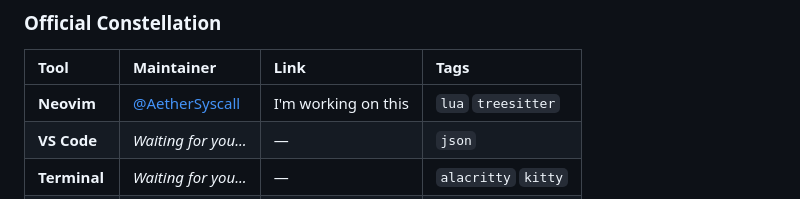
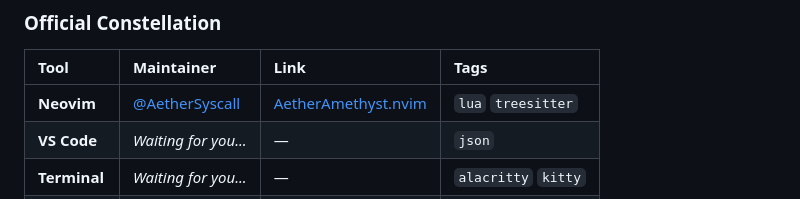
Before and after one commit to aethersyscall/AetherAmethyst, a Markdown page: README.md, the part around the change. Drawn GitHub-style.

Commit message:
Feat: Neovim port for AetherAmethyst

```diff
--- a/README.md
+++ b/README.md
@@ -53,7 +53,7 @@ I have designed the [Design System and the Palette](https://aethersyscall.github
 
 | Tool | Maintainer | Link | Tags |
 | :--- | :--- | :--- | :--- |
-| **Neovim** | [@AetherSyscall](https://github.com/AetherSyscall) | I'm working on this | `lua` `treesitter` |
+| **Neovim** | [@AetherSyscall](https://github.com/AetherSyscall) | [AetherAmethyst.nvim](https://github.com/AetherSyscall/AetherAmethyst.nvim) | `lua` `treesitter` |
 | **VS Code** | *Waiting for you...* | — | `json` |
 | **Terminal** | *Waiting for you...* | — | `alacritty` `kitty` |
 | **JetBrains** | *Waiting for you...* | — | `java` `xml` |
```
